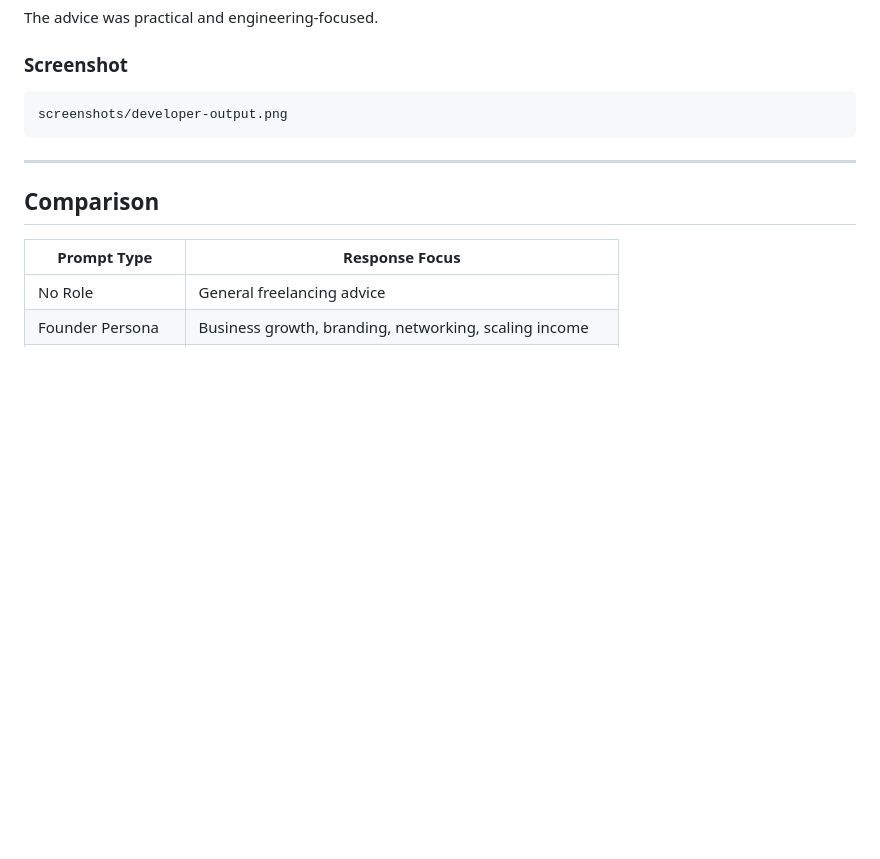
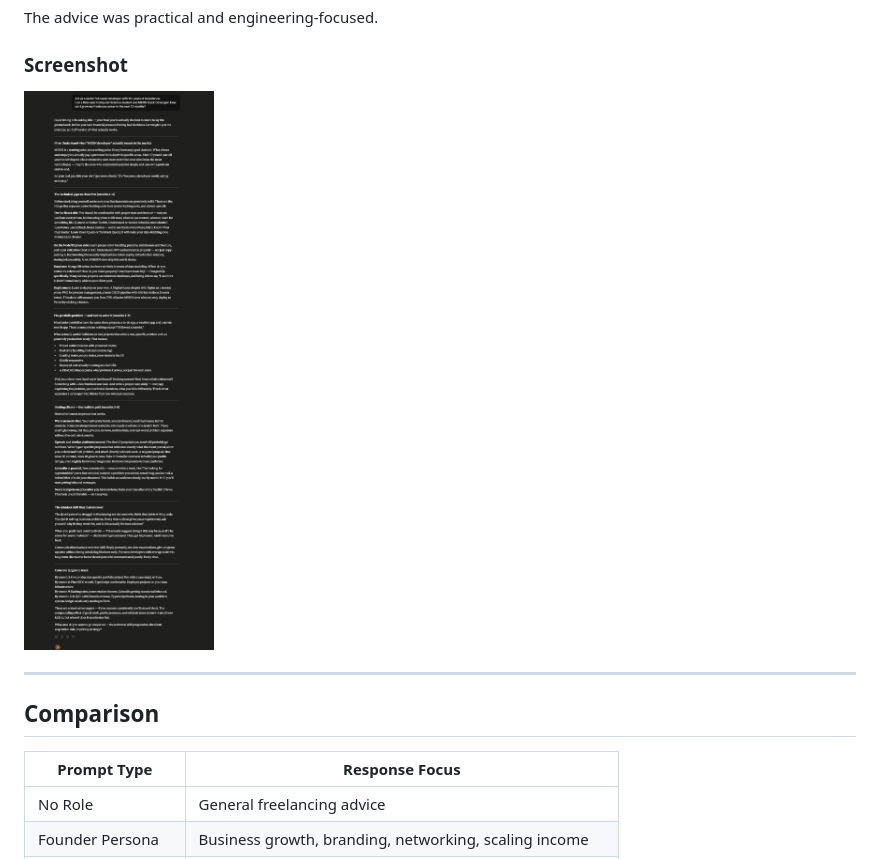
Before and after one commit to saeedasaad/60days-claude-ai-challenge, a Markdown page: Day-3/Readme.md, the part around one of its changes. Rendered like a GitHub page; blank space fills up the shorter version.

````diff
--- a/Day-3/Readme.md
+++ b/Day-3/Readme.md
@@ -103,10 +94,7 @@ The advice was practical and engineering-focused.
 
 ### Screenshot
 
-
-```text
-screenshots/developer-output.png
-```
+![Developer Persona Output](screenshots/developer-output.png)
 
 ---
 
````
Also changed, not shown: other parts of Day-3/Readme.md (+2 -11 lines).
